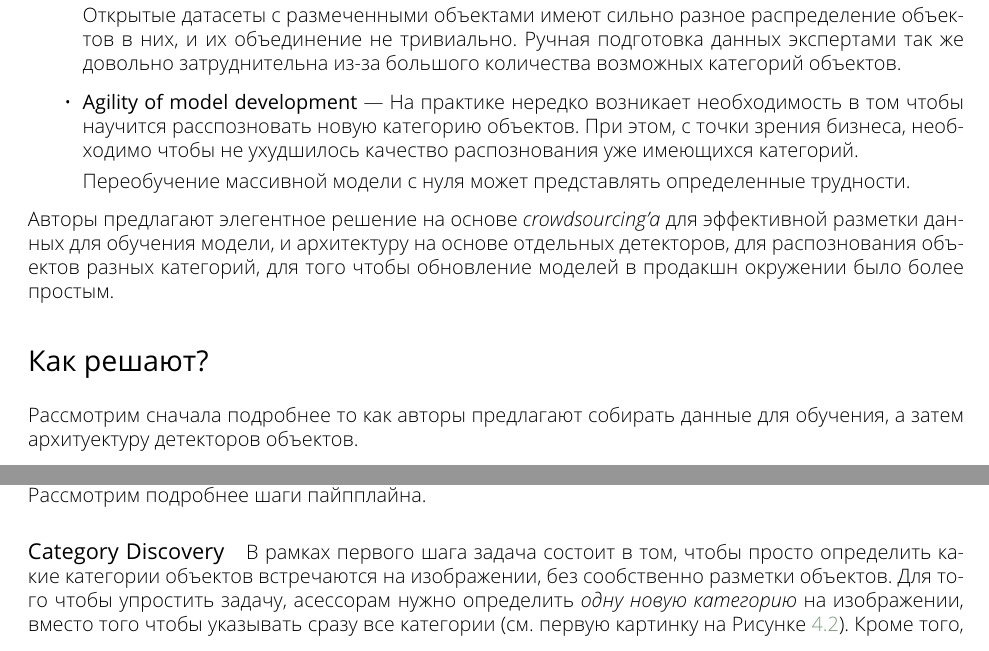
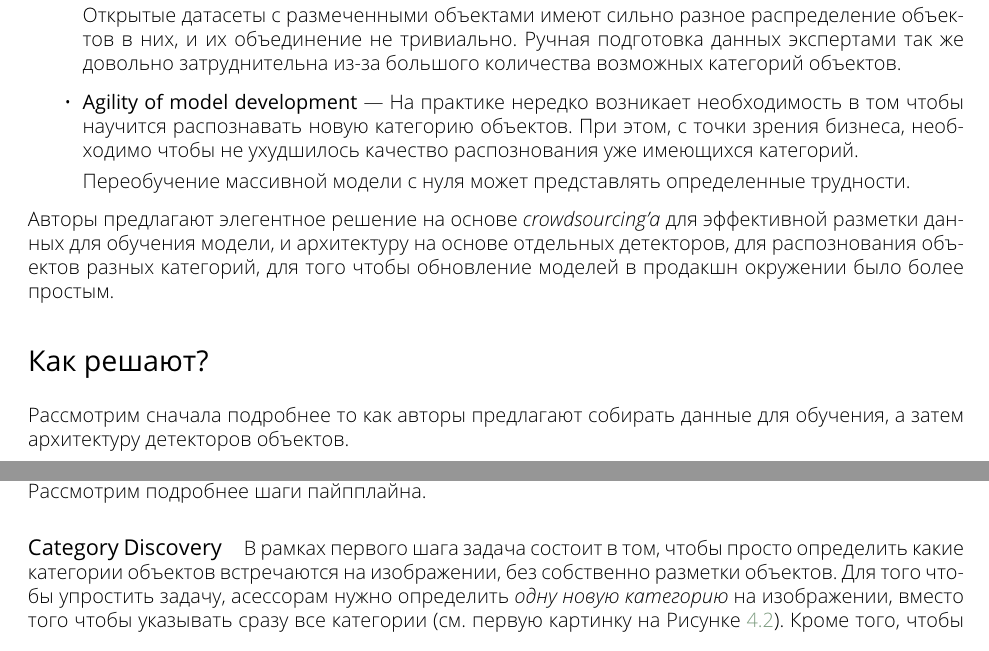
Before and after one commit to ishugaepov/kdd_2021, a LaTeX book (main.tex, which reads parts/other/chapters/bing_visual_search.tex): two parts of pages 14 and 15 of 18, joined at a grey line, cut so that both start at the same text. Compiled offline with pdfLaTeX.

Commit message:
Updates from Overleaf

```diff
--- a/parts/other/chapters/bing_visual_search.tex
+++ b/parts/other/chapters/bing_visual_search.tex
@@ -27,7 +27,7 @@ VS системы позволяют пользователю формулиро
 
         Открытые датасеты с размеченными объектами имеют сильно разное распределение объектов в них, и их объединение не тривиально.
         Ручная подготовка данных экспертами так же довольно затруднительна из-за большого количества возможных категорий объектов.
-    \item \textbf{Agility of model development} --- На практике нередко возникает необходимость в том чтобы научится расспозновать новую категорию объектов.
+    \item \textbf{Agility of model development} --- На практике нередко возникает необходимость в том чтобы научится распознавать новую категорию объектов.
         При этом, с точки зрения бизнеса, необходимо чтобы не ухудшилось качество распознования уже имеющихся категорий.
 
         Переобучение массивной модели с нуля может представлять определенные трудности.
@@ -37,7 +37,7 @@ VS системы позволяют пользователю формулиро
 
 \section*{Как решают?}
 
-Рассмотрим сначала подробнее то как авторы предлагают собирать данные для обучения, а затем архитуектуру детекторов объектов.
+Рассмотрим сначала подробнее то как авторы предлагают собирать данные для обучения, а затем архитектуру детекторов объектов.
 
 \subsection*{Data Collection}
 
@@ -57,7 +57,7 @@ VS системы позволяют пользователю формулиро
 
 Рассмотрим подробнее шаги пайпплайна.
 
-\paragraph{Category Discovery} В рамках первого шага задача состоит в том, чтобы просто определить какие категории объектов встречаются на изображении, без сообственно разметки объектов.
+\paragraph{Category Discovery} В рамках первого шага задача состоит в том, чтобы просто определить какие категории объектов встречаются на изображении, без собственно разметки объектов.
 Для того чтобы упростить задачу, асессорам нужно определить \textit{одну новую категорию} на изображении, вместо того чтобы указывать сразу все категории (см. первую картинку на Рисунке~\ref{fig:bing_data_collection}).
 Кроме того, чтобы выбор категории был максимально простым, в интерфейсе можно просматривать иерархию категорий.
 
```
Also changed, not shown: main.tex (+0 -1 lines).
